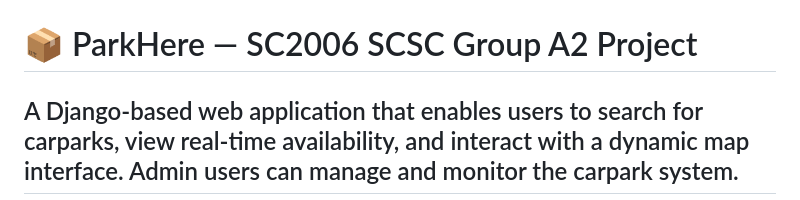
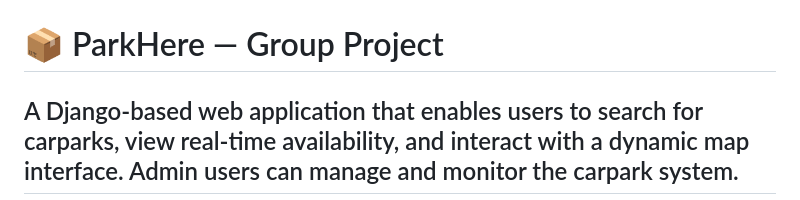
Before and after one commit to quefg/ParkHere-Web-App, a Markdown page: README.md, the part around the change. Rendered like a GitHub page.

```diff
--- a/README.md
+++ b/README.md
@@ -2,7 +2,7 @@
   <img src="readme_banner.png" alt="ParkHere Banner" style="width:100%; max-width:600px; height:auto; aspect-ratio:3/1;">
 </p>
 
-# 📦 ParkHere — SC2006 SCSC Group A2 Project
+# 📦 ParkHere — Group Project
 A Django-based web application that enables users to search for carparks, view real-time availability, and interact with a dynamic map interface. Admin users can manage and monitor the carpark system.
 ---
 
```
